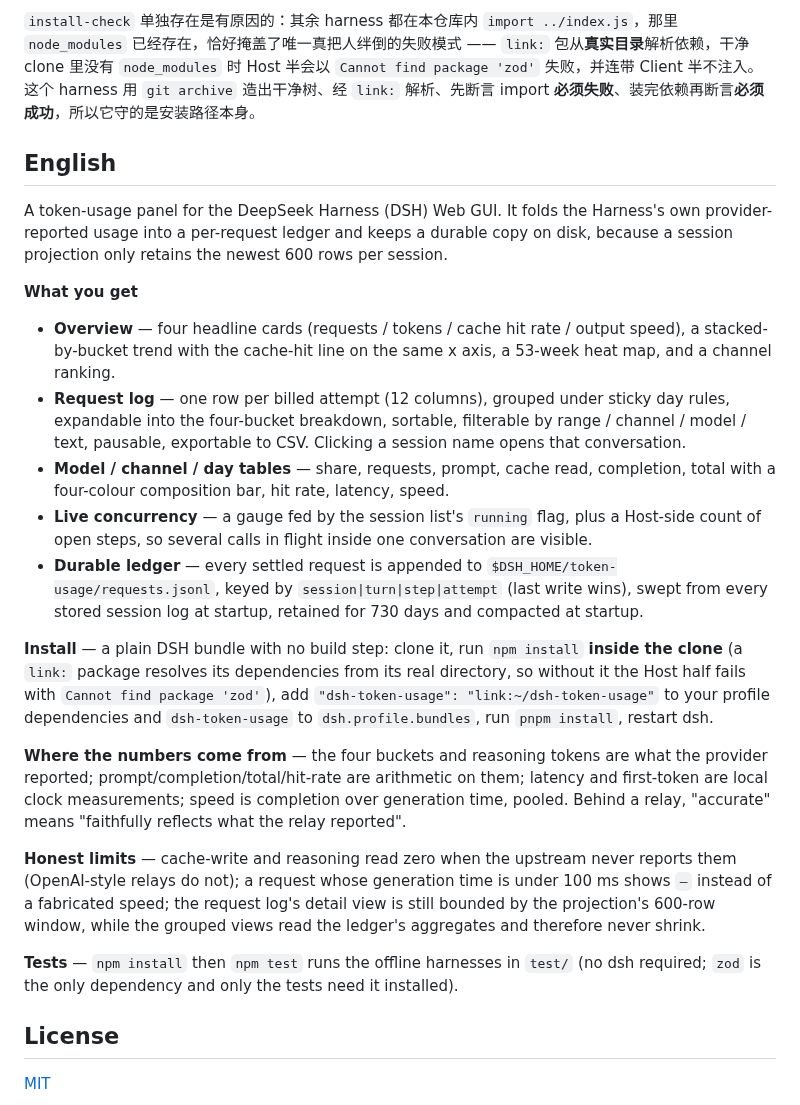
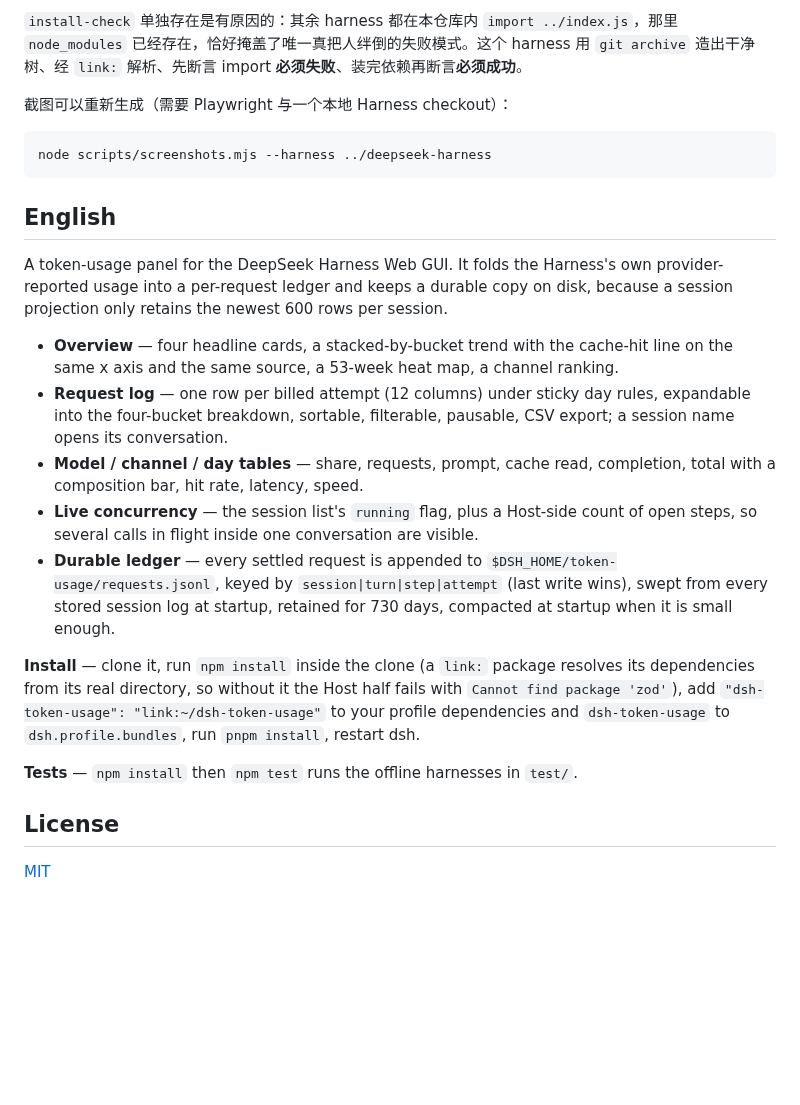
Before and after one commit to menglian001/dsh-token-usage, a Markdown page: README.md, the part around one of its changes. Drawn GitHub-style; blank space fills up the shorter version.

````diff
--- a/README.md
+++ b/README.md
@@ -151,51 +163,38 @@ DSH_TU_INSTALL_CHECK=1 npm test
 
-`install-check` 单独存在是有原因的：其余 harness 都在本仓库内 `import ../index.js`，那里 `node_modules` 已经存在，恰好掩盖了唯一真把人绊倒的失败模式 —— `link:` 包从**真实目录**解析依赖，干净 clone 里没有 `node_modules` 时 Host 半会以 `Cannot find package 'zod'` 失败，并连带 Client 半不注入。这个 harness 用 `git archive` 造出干净树、经 `link:` 解析、先断言 import **必须失败**、装完依赖再断言**必须成功**，所以它守的是安装路径本身。
+`install-check` 单独存在是有原因的：其余 harness 都在本仓库内 `import ../index.js`，那里 `node_modules` 已经存在，恰好掩盖了唯一真把人绊倒的失败模式。这个 harness 用 `git archive` 造出干净树、经 `link:` 解析、先断言 import **必须失败**、装完依赖再断言**必须成功**。
 
+截图可以重新生成（需要 Playwright 与一个本地 Harness checkout）：
+
+```bash
+node scripts/screenshots.mjs --harness ../deepseek-harness
+```
 ## English
 
-A token-usage panel for the DeepSeek Harness (DSH) Web GUI. It folds the Harness's
-own provider-reported usage into a per-request ledger and keeps a durable copy on
+A token-usage panel for the DeepSeek Harness Web GUI. It folds the Harness's own
+provider-reported usage into a per-request ledger and keeps a durable copy on
 disk, because a session projection only retains the newest 600 rows per session.
 
-**What you get**
-
-- **Overview** — four headline cards (requests / tokens / cache hit rate / output
-  speed), a stacked-by-bucket trend with the cache-hit line on the same x axis, a
-  53-week heat map, and a channel ranking.
-- **Request log** — one row per billed attempt (12 columns), grouped under sticky
-  day rules, expandable into the four-bucket breakdown, sortable, filterable by
-  range / channel / model / text, pausable, exportable to CSV. Clicking a session
-  name opens that conversation.
-- **Model / channel / day tables** — share, requests, prompt, cache read,
-  completion, total with a four-colour composition bar, hit rate, latency, speed.
-- **Live concurrency** — a gauge fed by the session list's `running` flag, plus a
-  Host-side count of open steps, so several calls in flight inside one
-  conversation are visible.
+- **Overview** — four headline cards, a stacked-by-bucket trend with the cache-hit
+  line on the same x axis and the same source, a 53-week heat map, a channel ranking.
+- **Request log** — one row per billed attempt (12 columns) under sticky day rules,
+  expandable into the four-bucket breakdown, sortable, filterable, pausable, CSV
+  export; a session name opens its conversation.
+- **Model / channel / day tables** — share, requests, prompt, cache read, completion,
+  total with a composition bar, hit rate, latency, speed.
+- **Live concurrency** — the session list's `running` flag, plus a Host-side count of
+  open steps, so several calls in flight inside one conversation are visible.
 - **Durable ledger** — every settled request is appended to
   `$DSH_HOME/token-usage/requests.jsonl`, keyed by `session|turn|step|attempt`
   (last write wins), swept from every stored session log at startup, retained for
-  730 days and compacted at startup.
+  730 days, compacted at startup when it is small enough.
 
-**Install** — a plain DSH bundle with no build step: clone it, run `npm install`
-**inside the clone** (a `link:` package resolves its dependencies from its real
-directory, so without it the Host half fails with `Cannot find package 'zod'`),
-add `"dsh-token-usage": "link:~/dsh-token-usage"` to your profile dependencies and
-`dsh-token-usage` to `dsh.profile.bundles`, run `pnpm install`, restart dsh.
+**Install** — clone it, run `npm install` inside the clone (a `link:` package
+resolves its dependencies from its real directory, so without it the Host half
+fails with `Cannot find package 'zod'`), add `"dsh-token-usage": "link:~/dsh-token-usage"`
+to your profile dependencies and `dsh-token-usage` to `dsh.profile.bundles`, run
+`pnpm install`, restart dsh.
 
-**Where the numbers come from** — the four buckets and reasoning tokens are what
-the provider reported; prompt/completion/total/hit-rate are arithmetic on them;
-latency and first-token are local clock measurements; speed is completion over
-generation time, pooled. Behind a relay, "accurate" means "faithfully reflects
-what the relay reported".
-
-**Honest limits** — cache-write and reasoning read zero when the upstream never
-reports them (OpenAI-style relays do not); a request whose generation time is
-under 100 ms shows `—` instead of a fabricated speed; the request log's detail
-view is still bounded by the projection's 600-row window, while the grouped views
-read the ledger's aggregates and therefore never shrink.
-
-**Tests** — `npm install` then `npm test` runs the offline harnesses in `test/`
-(no dsh required; `zod` is the only dependency and only the tests need it installed).
+**Tests** — `npm install` then `npm test` runs the offline harnesses in `test/`.
 
 ## License
 
````
Also changed, not shown: other parts of README.md (+83 -71 lines), docs/icon-180.png (added), docs/screenshot-channel.jpg (added), docs/screenshot-day.jpg (added), docs/screenshot-overview.jpg (added), docs/screenshot-requests.jpg (added), 5 other files.
